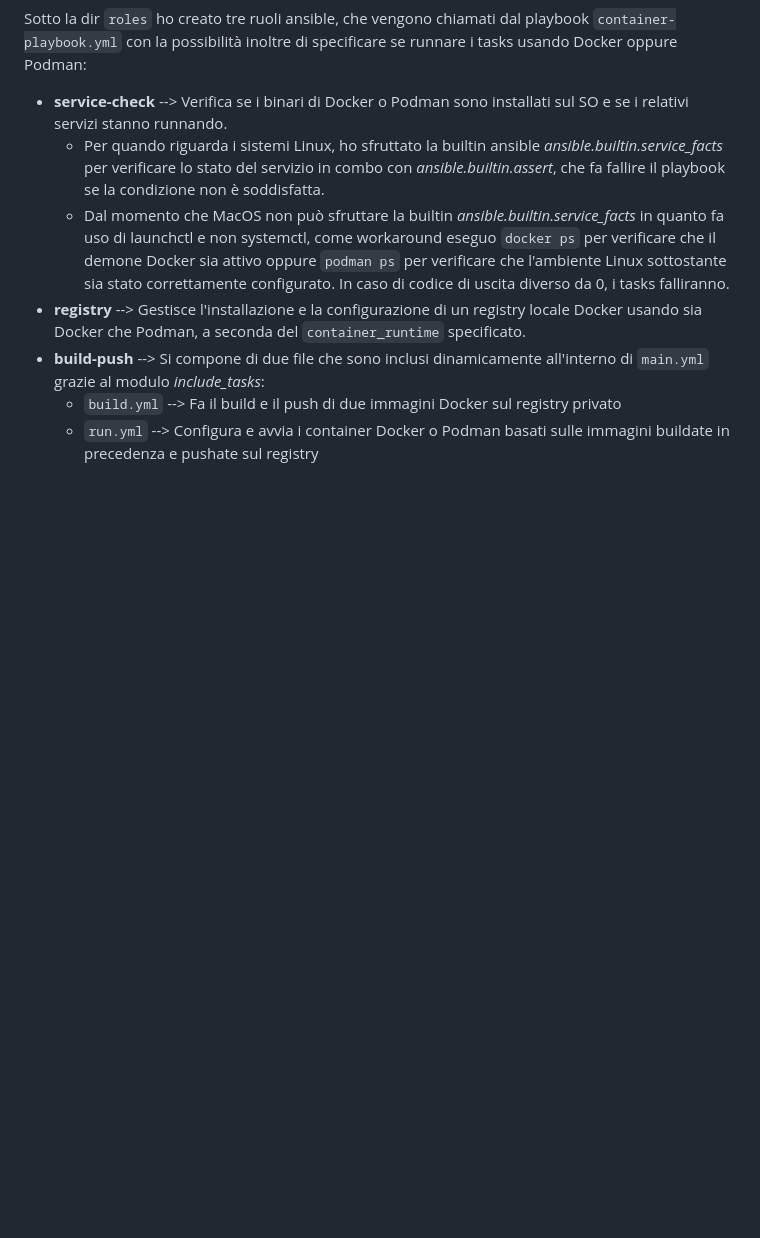
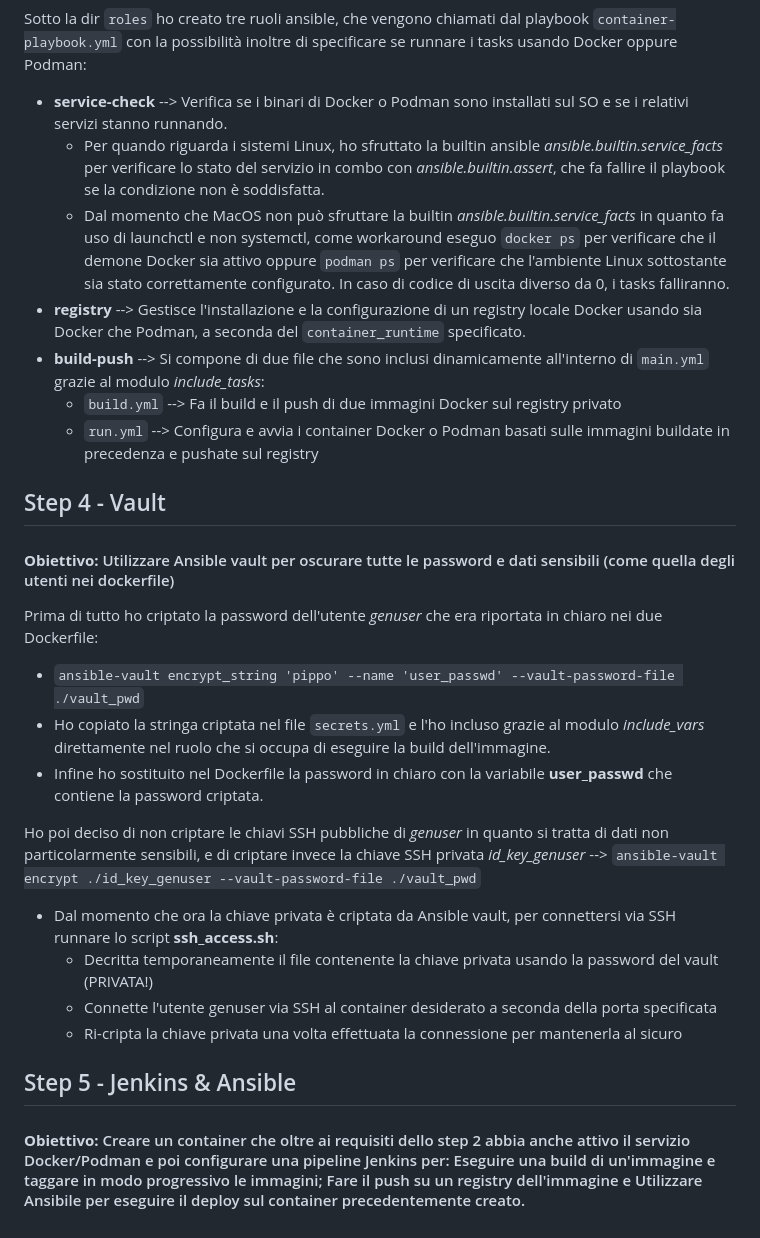
Before and after one commit to Martybb01/formazione_sou, a Markdown page: formazione_cm/README.md, the part around the change. Rendered like a GitHub page; blank space fills up the shorter version.

```diff
--- a/formazione_cm/README.md
+++ b/formazione_cm/README.md
@@ -43,3 +43,20 @@ Sotto la dir `roles` ho creato tre ruoli ansible, che vengono chiamati dal playb
 * **build-push** --> Si compone di due file che sono inclusi dinamicamente all'interno di `main.yml` grazie al modulo *include_tasks*:
   * `build.yml` --> Fa il build e il push di due immagini Docker sul registry privato
   * `run.yml` --> Configura e avvia i container Docker o Podman basati sulle immagini buildate in precedenza e pushate sul registry
+
+## Step 4 - Vault
+#### **Obiettivo:** Utilizzare Ansible vault per oscurare tutte le password e dati sensibili (come quella degli utenti nei dockerfile)
+
+Prima di tutto ho criptato la password dell'utente *genuser* che era riportata in chiaro nei due Dockerfile:
+* `ansible-vault encrypt_string 'pippo' --name 'user_passwd' --vault-password-file ./vault_pwd`
+* Ho copiato la stringa criptata nel file `secrets.yml` e l'ho incluso grazie al modulo *include_vars* direttamente nel ruolo che si occupa di eseguire la build dell'immagine.
+* Infine ho sostituito nel Dockerfile la password in chiaro con la variabile **user_passwd** che contiene la password criptata.
+
+Ho poi deciso di non criptare le chiavi SSH pubbliche di *genuser* in quanto si tratta di dati non particolarmente sensibili, e di criptare invece la chiave SSH privata *id_key_genuser* --> `ansible-vault encrypt ./id_key_genuser --vault-password-file ./vault_pwd`
+* Dal momento che ora la chiave privata è criptata da Ansible vault, per connettersi via SSH runnare lo script **ssh_access.sh**:
+  * Decritta temporaneamente il file contenente la chiave privata usando la password del vault (PRIVATA!)
+  * Connette l'utente genuser via SSH al container desiderato a seconda della porta specificata
+  * Ri-cripta la chiave privata una volta effettuata la connessione per mantenerla al sicuro
+
+## Step 5 - Jenkins & Ansible
+#### **Obiettivo:** Creare un container che oltre ai requisiti dello step 2 abbia anche attivo il servizio Docker/Podman e poi configurare una pipeline Jenkins per: Eseguire una build di un'immagine e taggare in modo progressivo le immagini; Fare il push su un registry dell'immagine e Utilizzare Ansibile per eseguire il deploy sul container precedentemente creato.
```
